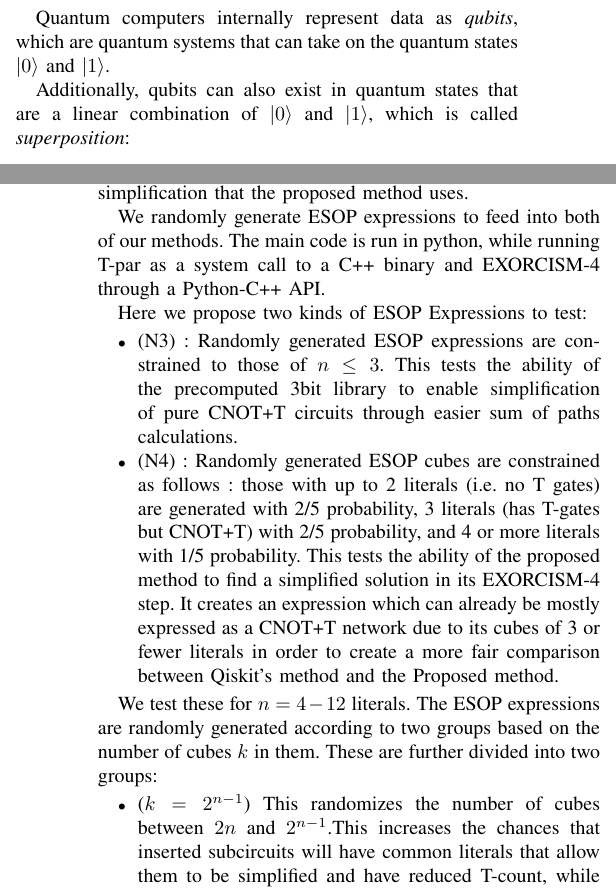
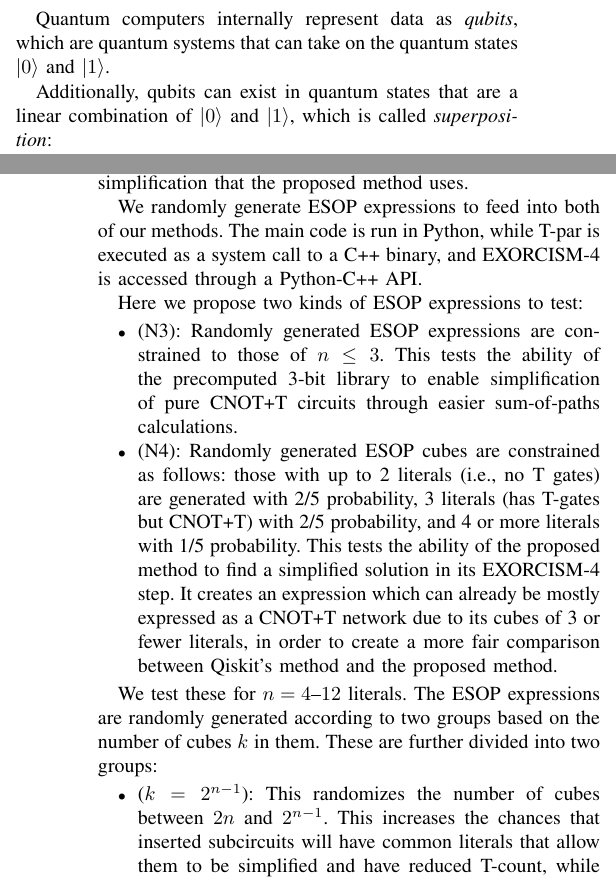
Before and after one commit to ritsu-NGC/q3SATlib, a LaTeX paper (doc/aspdac2026/main.tex, which reads doc/aspdac2026/Exp.tex, doc/aspdac2026/Pre.tex): two parts of the columns of pages 1 and 6 of 7, joined at a grey line, cut so that both start at the same text. Compiled offline with pdfLaTeX.

Commit message:
minor fixes from Copilot

```diff
--- a/doc/aspdac2026/Exp.tex
+++ b/doc/aspdac2026/Exp.tex
@@ -10,34 +10,20 @@ the decomposition from Sec.~\ref{Pro:n4} is used. \texttt{PhaseOracle} synthesiz
 manner as Ex.~\ref{ex-series} and so cannot take advantage of the sum of paths simplification that
 the proposed method uses.
 
-We randomly generate ESOP expressions to feed into both of our methods. The main code is run in python,
-while running T-par as a system call to a C++ binary and EXORCISM-4 through a Python-C++ API.
+We randomly generate ESOP expressions to feed into both of our methods. The main code is run in Python, while T-par is executed as a system call to a C++ binary, and EXORCISM-4 is accessed through a Python-C++ API.
 
-Here we propose two kinds of ESOP Expressions to test:
+Here we propose two kinds of ESOP expressions to test:
 
 \begin{itemize}
-\item (N3) : Randomly generated ESOP expressions are constrained to those of $n \leq 3$. This tests the
-  ability of the precomputed 3bit library to enable simplification of pure CNOT+T circuits through easier
-  sum of paths calculations.
-\item (N4) : Randomly generated ESOP cubes are constrained as follows :
-  those with up to 2 literals (i.e. no T gates)  are generated with 2/5 probability,
-  3 literals (has T-gates but CNOT+T) with 2/5 probability, and 4 or more literals with 1/5 probability.
-  This tests the ability of the proposed method to find a simplified solution in its EXORCISM-4 step.
-  It creates an expression which can already be mostly expressed as a CNOT+T network due to its cubes of
-  3 or fewer literals in order to create a more fair comparison between Qiskit's method and the Proposed
-  method.
+\item (N3): Randomly generated ESOP expressions are constrained to those of $n \leq 3$. This tests the ability of the precomputed 3-bit library to enable simplification of pure CNOT+T circuits through easier sum-of-paths calculations.
+\item (N4): Randomly generated ESOP cubes are constrained as follows: those with up to 2 literals (i.e., no T gates) are generated with 2/5 probability, 3 literals (has T-gates but CNOT+T) with 2/5 probability, and 4 or more literals with 1/5 probability. This tests the ability of the proposed method to find a simplified solution in its EXORCISM-4 step. It creates an expression which can already be mostly expressed as a CNOT+T network due to its cubes of 3 or fewer literals, in order to create a more fair comparison between Qiskit's method and the proposed method.
 \end{itemize}
 
-We test these for $n=4-12$ literals. The ESOP expressions are randomly generated according to two groups
-based on the number of cubes $k$ in them. These are further divided into two groups:
+We test these for $n=4$--$12$ literals. The ESOP expressions are randomly generated according to two groups based on the number of cubes $k$ in them. These are further divided into two groups:
 
 \begin{itemize}
-\item ($k=2^{n-1}$) This randomizes the number of cubes between $2n$ and $2^{n-1}$.This increases the chances
-  that inserted subcircuits will have common literals that allow them to be simplified and have reduced T-count,
-  while making it harder for T-par to partition any cubes $n \geq 4$ for T-depth scheduling.
-\item ($k=n$) This randomizes the number of cubes between $1$ and $2n-1$. This makes the arrangements sparser,
-  allowing for better parallelization by T-par, but making it harder to have common literals that can combine
-  to reduce the number of cubes.
+\item ($k=2^{n-1}$): This randomizes the number of cubes between $2n$ and $2^{n-1}$. This increases the chances that inserted subcircuits will have common literals that allow them to be simplified and have reduced T-count, while making it harder for T-par to partition any cubes $n \geq 4$ for T-depth scheduling.
+\item ($k=n$): This randomizes the number of cubes between $1$ and $2n-1$. This makes the arrangements sparser, allowing for better parallelization by T-par, but making it harder to have common literals that can combine to reduce the number of cubes.
 \end{itemize}
 
 For each combination of N3/N4 and $k=2^{n-1}$/$k=n$, we generated 100 random ESOP expressions and fed them
--- a/doc/aspdac2026/Pre.tex
+++ b/doc/aspdac2026/Pre.tex
@@ -60,6 +60,5 @@
 Quantum computers internally represent data as \emph{qubits}, which are quantum systems that can
 take on the quantum states $\ket{0}$ and $\ket{1}$.
 
-Additionally, qubits can also exist in quantum states that are a linear combination of $\ket{0}$ and
-$\ket{1}$, which is called {\it superposition}:
+Additionally, qubits can exist in quantum states that are a linear combination of $\ket{0}$ and $\ket{1}$, which is called \emph{superposition}:
 \begin{equation}
```
Also changed, not shown: doc/aspdac2026/Conc.tex (+2 -6 lines), doc/aspdac2026/Mot.tex (+3 -6 lines), doc/aspdac2026/Pro.tex (+1 -2 lines), doc/aspdac2026/Pre.tex (5 more changed lines).
